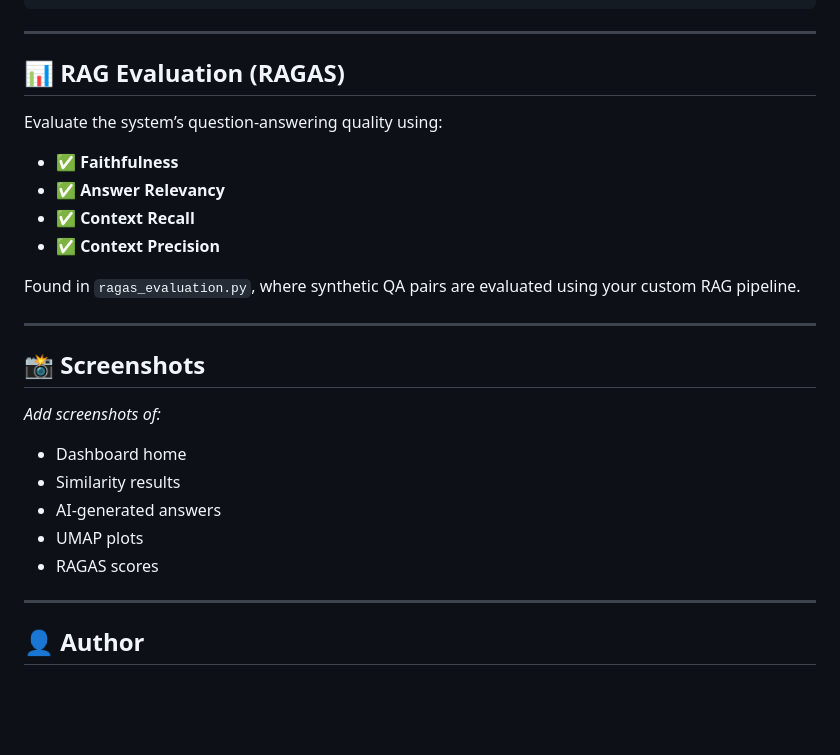
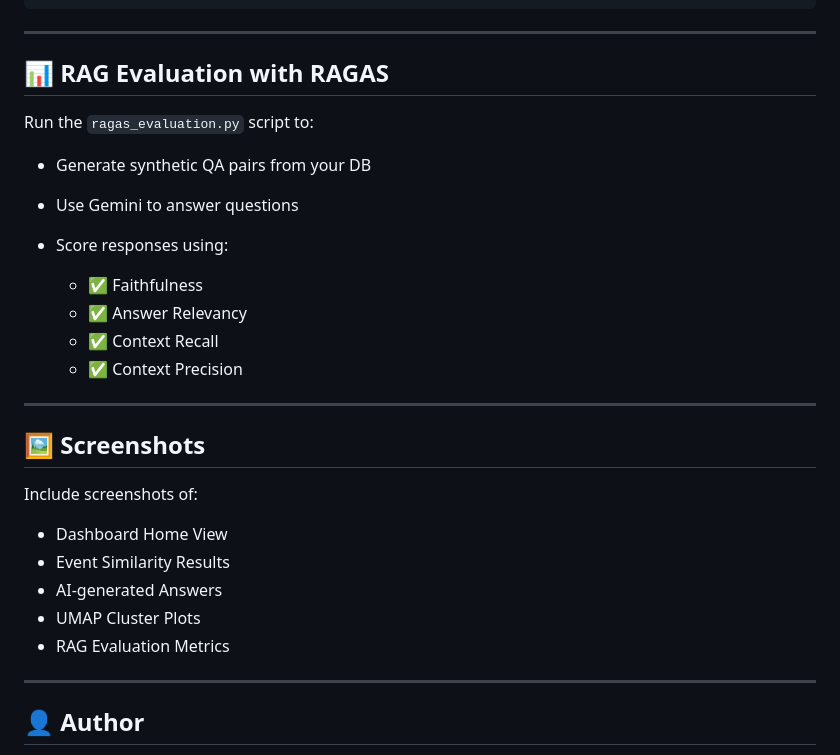
Before and after one commit to aksh9dyrs/Smart-Manufacturing-Kumar-Forging-, a Markdown page: README.md, the part around one of its changes. GitHub-like rendering; blank space fills up the shorter version.

```diff
--- a/README.md
+++ b/README.md
@@ -153,28 +140,30 @@ python-dotenv>=1.0.0
 
 ---
 
-## 📊 RAG Evaluation (RAGAS)
+## 📊 RAG Evaluation with RAGAS
 
-Evaluate the system’s question-answering quality using:
+Run the `ragas_evaluation.py` script to:
 
-* ✅ **Faithfulness**
-* ✅ **Answer Relevancy**
-* ✅ **Context Recall**
-* ✅ **Context Precision**
+* Generate synthetic QA pairs from your DB
+* Use Gemini to answer questions
+* Score responses using:
 
-Found in `ragas_evaluation.py`, where synthetic QA pairs are evaluated using your custom RAG pipeline.
+  * ✅ Faithfulness
+  * ✅ Answer Relevancy
+  * ✅ Context Recall
+  * ✅ Context Precision
 
 ---
 
-## 📸 Screenshots
+## 🖼️ Screenshots
 
-*Add screenshots of:*
+Include screenshots of:
 
-* Dashboard home
-* Similarity results
-* AI-generated answers
-* UMAP plots
-* RAGAS scores
+* Dashboard Home View
+* Event Similarity Results
+* AI-generated Answers
+* UMAP Cluster Plots
+* RAG Evaluation Metrics
 
 ---
 
```
Also changed, not shown: other parts of README.md (+60 -69 lines).
